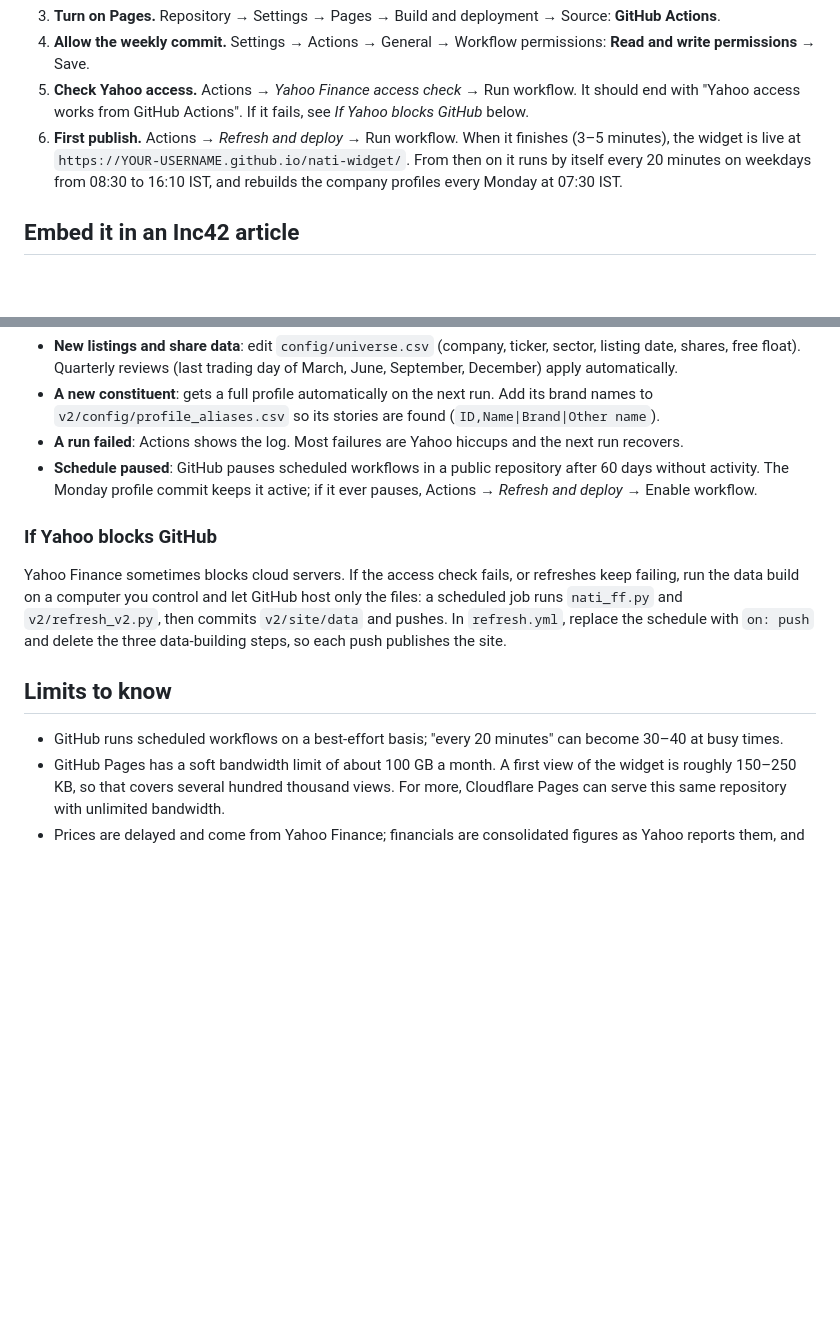
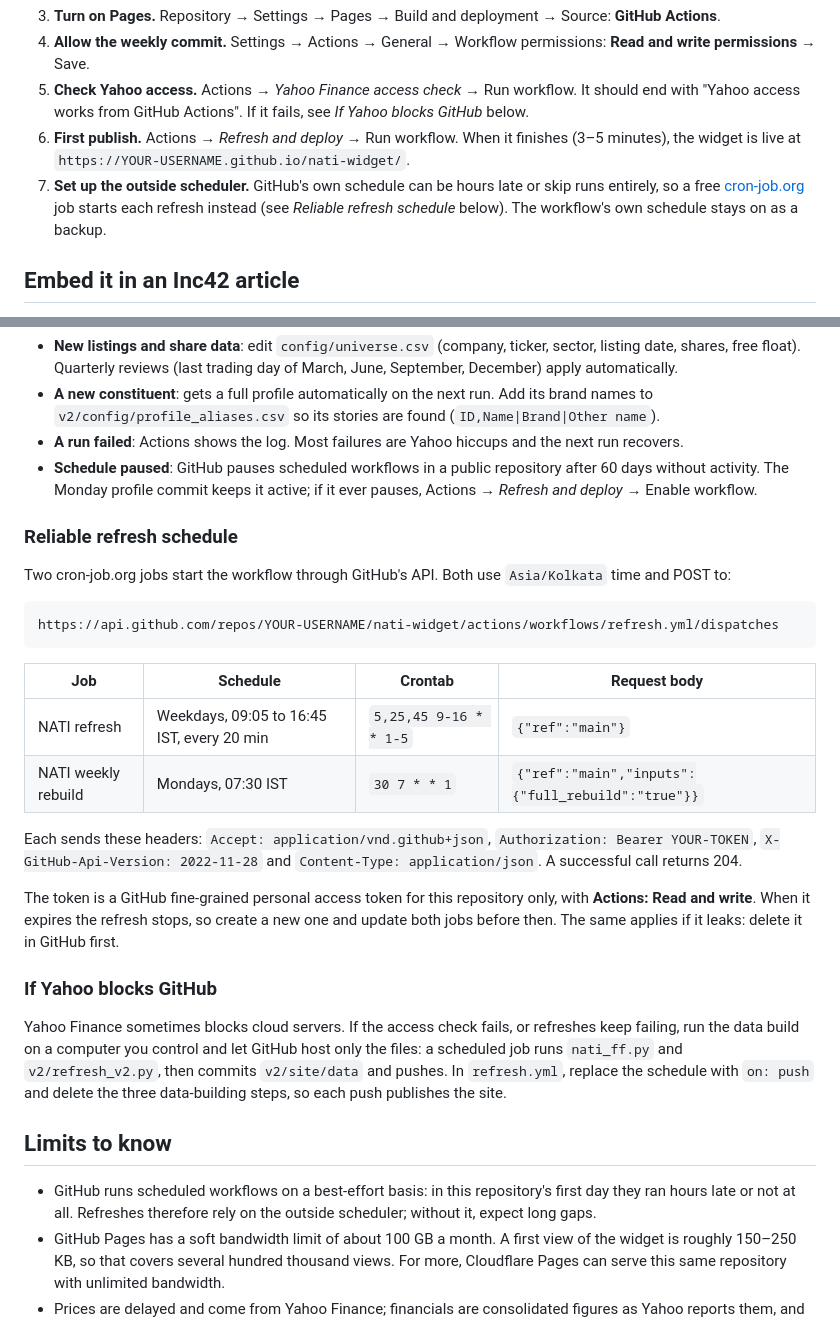
Before and after one commit to speedrunnr/nati-widget, a Markdown page: README.md, 2 parts joined by grey strips. Drawn GitHub-style; blank space fills up the shorter version.

Commit message:
Document the outside refresh scheduler
GitHub's own schedule skipped or delayed runs, so cron-job.org now starts them.

Co-Authored-By: Claude Opus 5.5 <noreply@anthropic.com>

````diff
--- a/README.md
+++ b/README.md
@@ -72,8 +72,10 @@ embed/
 5. **Check Yahoo access.** Actions → *Yahoo Finance access check* → Run workflow. It should end with "Yahoo
    access works from GitHub Actions". If it fails, see *If Yahoo blocks GitHub* below.
 6. **First publish.** Actions → *Refresh and deploy* → Run workflow. When it finishes (3–5 minutes), the
-   widget is live at `https://YOUR-USERNAME.github.io/nati-widget/`. From then on it runs by itself every 20
-   minutes on weekdays from 08:30 to 16:10 IST, and rebuilds the company profiles every Monday at 07:30 IST.
+   widget is live at `https://YOUR-USERNAME.github.io/nati-widget/`.
+7. **Set up the outside scheduler.** GitHub's own schedule can be hours late or skip runs entirely, so a free
+   [cron-job.org](https://cron-job.org) job starts each refresh instead (see *Reliable refresh schedule* below).
+   The workflow's own schedule stays on as a backup.
 
 ## Embed it in an Inc42 article
 
@@ -138,6 +140,26 @@ python3 -m venv .venv
   activity. The Monday profile commit keeps it active; if it ever pauses, Actions → *Refresh and deploy* →
   Enable workflow.
 
+### Reliable refresh schedule
+
+Two cron-job.org jobs start the workflow through GitHub's API. Both use `Asia/Kolkata` time and POST to:
+
+```
+https://api.github.com/repos/YOUR-USERNAME/nati-widget/actions/workflows/refresh.yml/dispatches
+```
+
+| Job | Schedule | Crontab | Request body |
+|---|---|---|---|
+| NATI refresh | Weekdays, 09:05 to 16:45 IST, every 20 min | `5,25,45 9-16 * * 1-5` | `{"ref":"main"}` |
+| NATI weekly rebuild | Mondays, 07:30 IST | `30 7 * * 1` | `{"ref":"main","inputs":{"full_rebuild":"true"}}` |
+
+Each sends these headers: `Accept: application/vnd.github+json`, `Authorization: Bearer YOUR-TOKEN`,
+`X-GitHub-Api-Version: 2022-11-28` and `Content-Type: application/json`. A successful call returns 204.
+
+The token is a GitHub fine-grained personal access token for this repository only, with **Actions: Read and
+write**. When it expires the refresh stops, so create a new one and update both jobs before then. The same
+applies if it leaks: delete it in GitHub first.
+
 ### If Yahoo blocks GitHub
 
 Yahoo Finance sometimes blocks cloud servers. If the access check fails, or refreshes keep failing, run the
@@ -147,7 +169,8 @@ schedule with `on: push` and delete the three data-building steps, so each push
 
 ## Limits to know
 
-- GitHub runs scheduled workflows on a best-effort basis; "every 20 minutes" can become 30–40 at busy times.
+- GitHub runs scheduled workflows on a best-effort basis: in this repository's first day they ran hours late
+  or not at all. Refreshes therefore rely on the outside scheduler; without it, expect long gaps.
 - GitHub Pages has a soft bandwidth limit of about 100 GB a month. A first view of the widget is roughly
   150–250 KB, so that covers several hundred thousand views. For more, Cloudflare Pages can serve this same
   repository with unlimited bandwidth.
````
Also changed, not shown: RELEASE-NOTES.md (+1 -1 lines).
